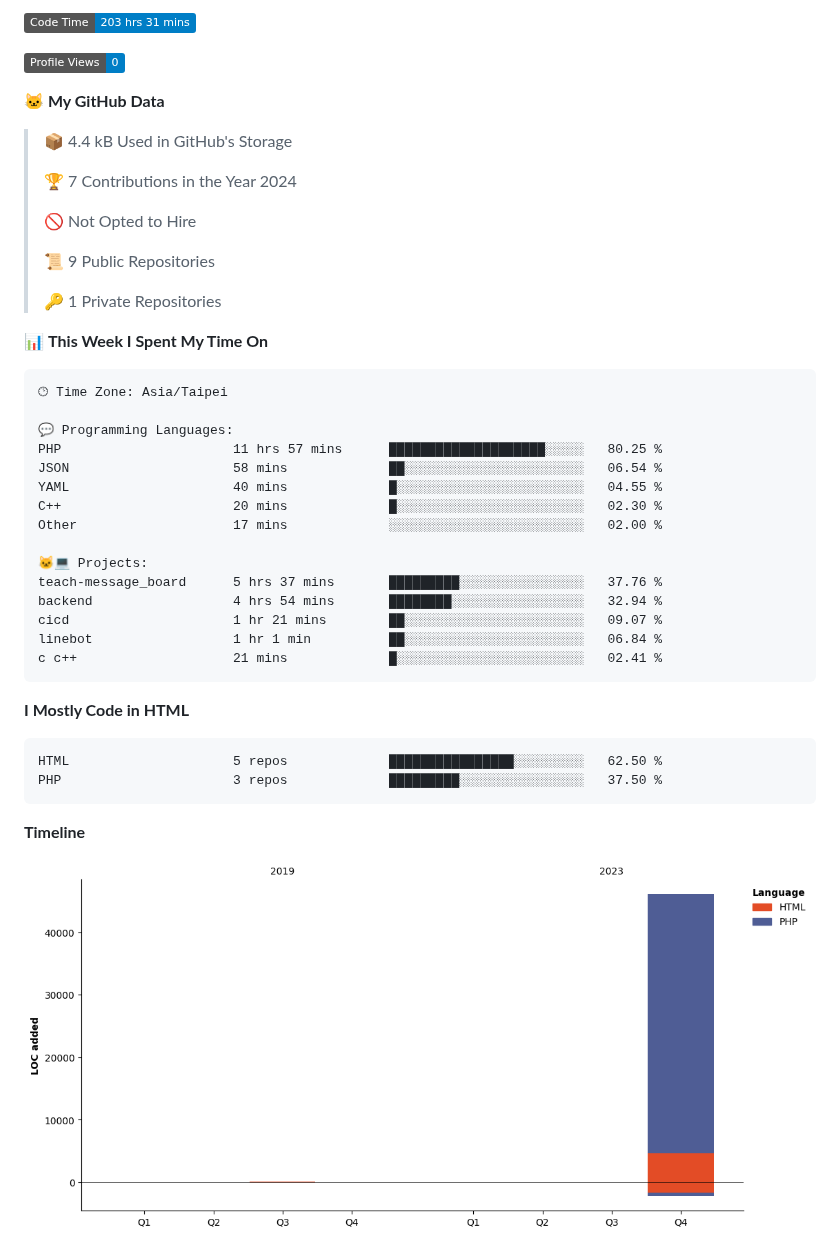
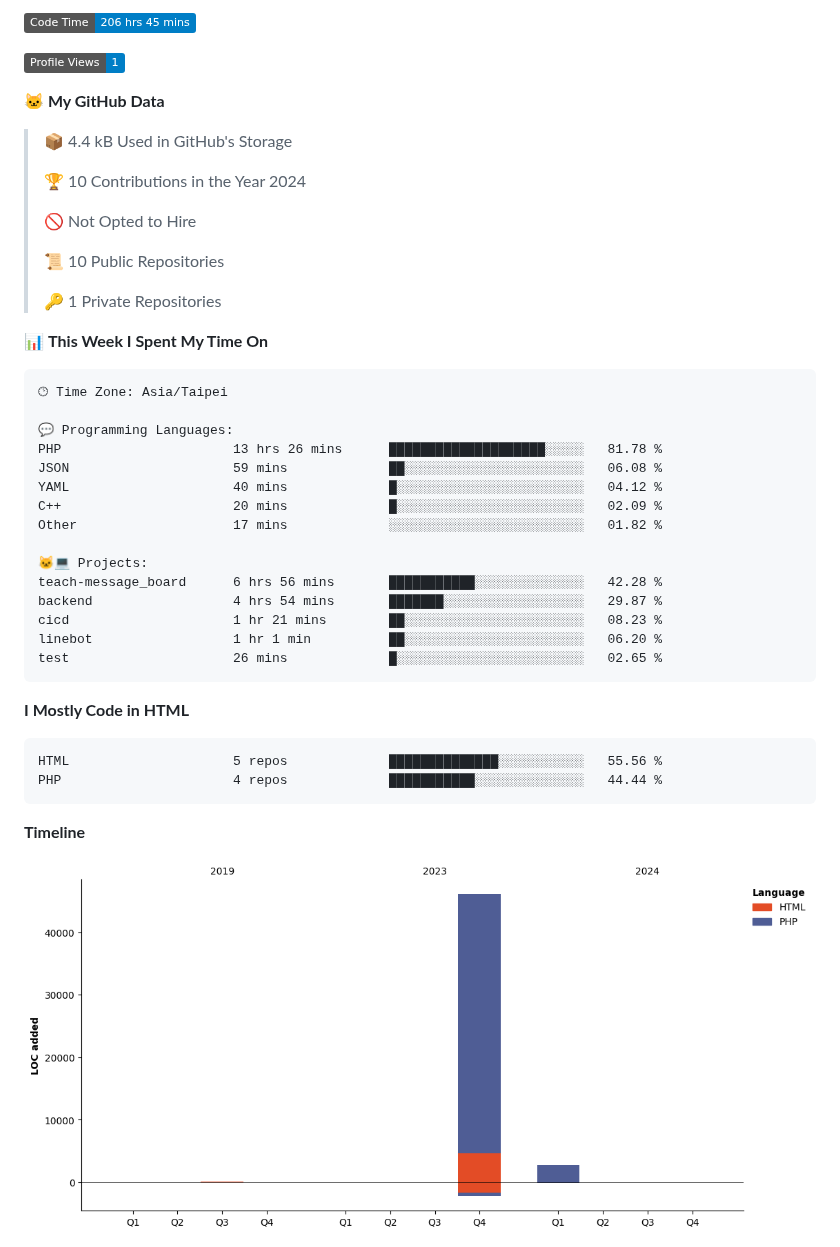
Before and after one commit to benson828/benson828, a Markdown page: README.md, the part around one of its changes. GitHub-like rendering; pictures changed too: assets/bar_graph.png; badges without logos.

Commit message:
Updated with Dev Metrics

````diff
--- a/README.md
+++ b/README.md
@@ -1,17 +1,17 @@
 <!--START_SECTION:waka-->
-![Code Time](http://img.shields.io/badge/Code%20Time-203%20hrs%2031%20mins-blue)
+![Code Time](http://img.shields.io/badge/Code%20Time-206%20hrs%2045%20mins-blue)
 
-![Profile Views](http://img.shields.io/badge/Profile%20Views-0-blue)
+![Profile Views](http://img.shields.io/badge/Profile%20Views-1-blue)
 
 **🐱 My GitHub Data**
 
 > 📦 4.4 kB Used in GitHub's Storage
  >
-> 🏆 7 Contributions in the Year 2024
+> 🏆 10 Contributions in the Year 2024
  >
 > 🚫 Not Opted to Hire
  >
-> 📜 9 Public Repositories
+> 📜 10 Public Repositories
  >
 > 🔑 1 Private Repositories
  >
@@ -21,25 +21,25 @@
 🕑︎ Time Zone: Asia/Taipei
 
 💬 Programming Languages:
-PHP                      11 hrs 57 mins      ████████████████████░░░░░   80.25 %
-JSON                     58 mins             ██░░░░░░░░░░░░░░░░░░░░░░░   06.54 %
-YAML                     40 mins             █░░░░░░░░░░░░░░░░░░░░░░░░   04.55 %
-C++                      20 mins             █░░░░░░░░░░░░░░░░░░░░░░░░   02.30 %
-Other                    17 mins             ░░░░░░░░░░░░░░░░░░░░░░░░░   02.00 %
+PHP                      13 hrs 26 mins      ████████████████████░░░░░   81.78 %
+JSON                     59 mins             ██░░░░░░░░░░░░░░░░░░░░░░░   06.08 %
+YAML                     40 mins             █░░░░░░░░░░░░░░░░░░░░░░░░   04.12 %
+C++                      20 mins             █░░░░░░░░░░░░░░░░░░░░░░░░   02.09 %
+Other                    17 mins             ░░░░░░░░░░░░░░░░░░░░░░░░░   01.82 %
 
 🐱‍💻 Projects:
-teach-message_board      5 hrs 37 mins       █████████░░░░░░░░░░░░░░░░   37.76 %
-backend                  4 hrs 54 mins       ████████░░░░░░░░░░░░░░░░░   32.94 %
-cicd                     1 hr 21 mins        ██░░░░░░░░░░░░░░░░░░░░░░░   09.07 %
-linebot                  1 hr 1 min          ██░░░░░░░░░░░░░░░░░░░░░░░   06.84 %
-c c++                    21 mins             █░░░░░░░░░░░░░░░░░░░░░░░░   02.41 %
+teach-message_board      6 hrs 56 mins       ███████████░░░░░░░░░░░░░░   42.28 %
+backend                  4 hrs 54 mins       ███████░░░░░░░░░░░░░░░░░░   29.87 %
+cicd                     1 hr 21 mins        ██░░░░░░░░░░░░░░░░░░░░░░░   08.23 %
+linebot                  1 hr 1 min          ██░░░░░░░░░░░░░░░░░░░░░░░   06.20 %
+test                     26 mins             █░░░░░░░░░░░░░░░░░░░░░░░░   02.65 %
 ```
 
 **I Mostly Code in HTML**
 
 ```text
-HTML                     5 repos             ████████████████░░░░░░░░░   62.50 %
-PHP                      3 repos             █████████░░░░░░░░░░░░░░░░   37.50 %
+HTML                     5 repos             ██████████████░░░░░░░░░░░   55.56 %
+PHP                      4 repos             ███████████░░░░░░░░░░░░░░   44.44 %
 ```
 
 
````
Also changed, not shown: other parts of README.md (+1 -1 lines).
